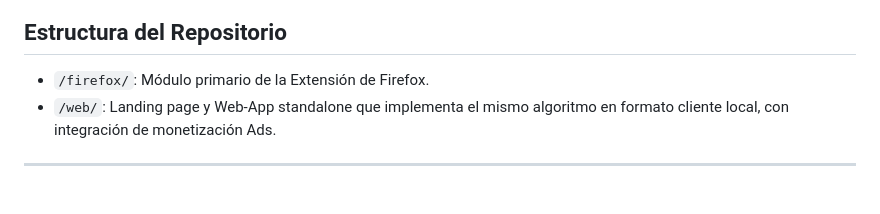
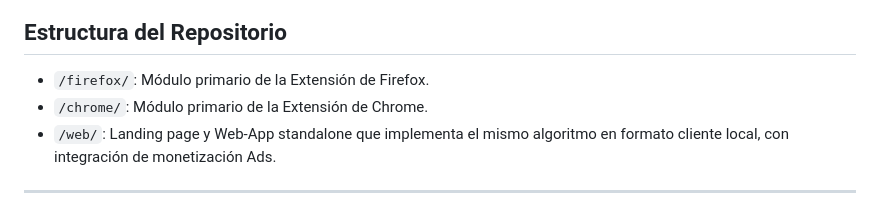
Before and after one commit to magoflaco/veo-wr, a Markdown page: README.md, the part around the change. GitHub-like rendering.

```diff
--- a/README.md
+++ b/README.md
@@ -67,6 +67,7 @@ El pipeline intercepta la descarga y redirige el flujo (o convierte directamente
 ## Estructura del Repositorio
 
 - `/firefox/`: Módulo primario de la Extensión de Firefox.
+- `/chrome/`: Módulo primario de la Extensión de Chrome.
 - `/web/`: Landing page y Web-App standalone que implementa el mismo algoritmo en formato cliente local, con integración de monetización Ads.
 
 ---
```
